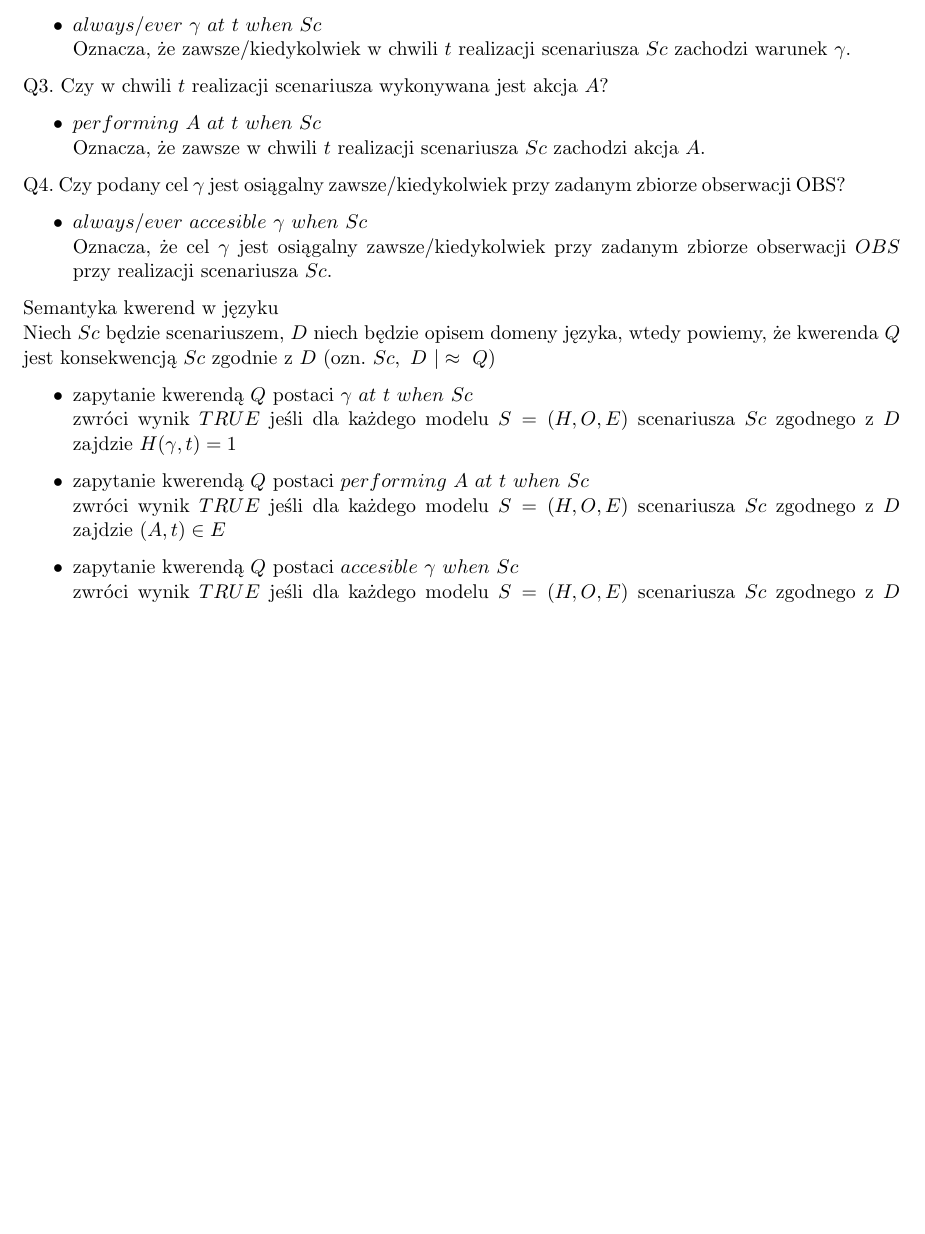
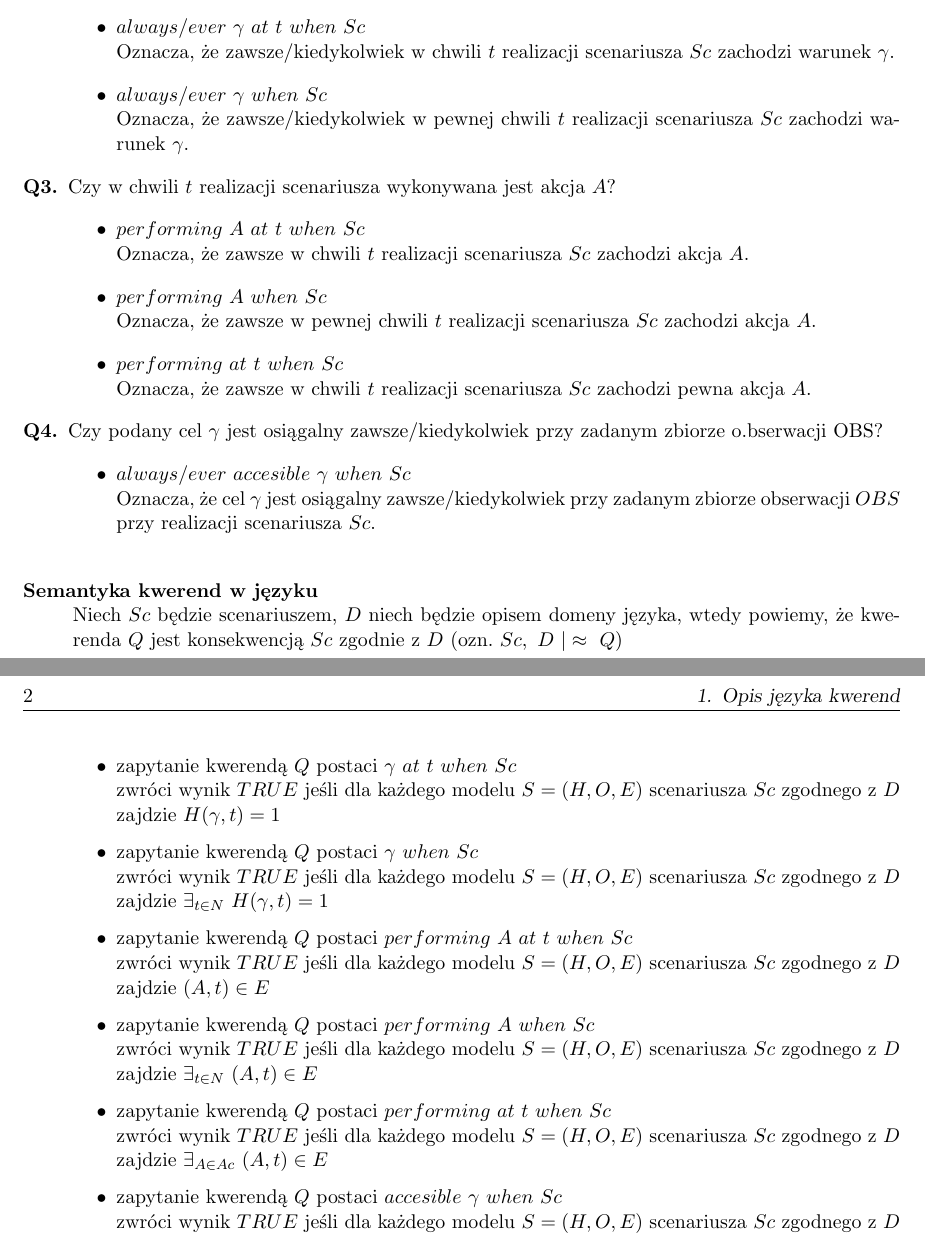
Before and after one commit to kdutkowski/knowledgerepresentation, a LaTeX thesis (docs/3-OpisKwerendy.tex): part of the page before the commit and two parts of pages 1 and 2 of 2 after it, the two joined at a grey line, cut so that both start at the same text, the shorter picture padded with empty space. Compiled offline with pdfLaTeX.

Commit message:
add expanded queries

```diff
--- a/docs/3-OpisKwerendy.tex
+++ b/docs/3-OpisKwerendy.tex
@@ -15,30 +14,39 @@ Q1. Czy podany scenariusz jest możliwy do realizacji zawsze/kiedykolwiek?
-Q2. Czy w chwili $t\ge0$ realizacji podanego scenariusza warunek $\gamma$ zachodzi zawsze/kiedykolwiek?
+\item[Q2.] Czy w chwili $t\ge0$ realizacji podanego scenariusza warunek $\gamma$ zachodzi zawsze/kiedykolwiek?
 	\begin{itemize}
 		\item $always/ever\ \gamma\ at\ t\ when\ Sc$\\
 		Oznacza, że zawsze/kiedykolwiek w chwili $t$ realizacji scenariusza $Sc$ zachodzi warunek $\gamma$.
+		\item $always/ever\ \gamma\ when\ Sc$\\
+		Oznacza, że zawsze/kiedykolwiek w pewnej chwili $t$ realizacji scenariusza $Sc$ zachodzi warunek $\gamma$.
 	\end{itemize}
-
-Q3. Czy w chwili $t$ realizacji scenariusza wykonywana jest akcja $A$?
+\item[Q3.] Czy w chwili $t$ realizacji scenariusza wykonywana jest akcja $A$?
 	\begin{itemize}
 		\item $performing\ A\ at\ t\ when\ Sc$\\
 		Oznacza, że zawsze w chwili $t$ realizacji scenariusza $Sc$ zachodzi akcja $A$.
+		\item $performing\ A\ when\ Sc$\\
+		Oznacza, że zawsze w pewnej chwili $t$ realizacji scenariusza $Sc$ zachodzi akcja $A$.
+		\item $performing\ at\ t\ when\ Sc$\\
+		Oznacza, że zawsze w chwili $t$ realizacji scenariusza $Sc$ zachodzi pewna akcja $A$.
+	\end{itemize}
+\item[Q4.] Czy podany cel $\gamma$ jest osiągalny zawsze/kiedykolwiek przy zadanym zbiorze o.bserwacji OBS?
+	\begin{itemize}
+		\item $always/ever\ accesible\ \gamma\ when\ Sc$\\
+		Oznacza, że cel $\gamma$ jest osiągalny zawsze/kiedykolwiek przy zadanym zbiorze obserwacji $OBS$ przy realizacji scenariusza $Sc$.\\
 	\end{itemize}
 
-Q4. Czy podany cel $\gamma$ jest osiągalny zawsze/kiedykolwiek przy zadanym zbiorze obserwacji OBS?
-\begin{itemize}
-	\item $always/ever\ accesible\ \gamma\ when\ Sc$\\
-	Oznacza, że cel $\gamma$ jest osiągalny zawsze/kiedykolwiek przy zadanym zbiorze obserwacji $OBS$ przy realizacji scenariusza $Sc$.
-\end{itemize}
-
-Semantyka kwerend w języku\\
+\item[Semantyka kwerend w języku] \hfill \\
 Niech $Sc$ będzie scenariuszem, $D$ niech będzie opisem domeny języka, wtedy powiemy, że kwerenda $Q$ jest konsekwencją $Sc$ zgodnie z $D$ (ozn. $Sc,\ D\ |\approx\ Q $)
 
 \begin{itemize}
 	\item zapytanie kwerendą $Q$ postaci $\gamma\ at\ t\ when\ Sc$\\ zwróci wynik $TRUE$ jeśli dla każdego modelu $S=(H,O,E)$ scenariusza $Sc$ zgodnego z $D$ zajdzie $H(\gamma,t)=1$
+	\item zapytanie kwerendą $Q$ postaci $\gamma\ when\ Sc$\\ zwróci wynik $TRUE$ jeśli dla każdego modelu $S=(H,O,E)$ scenariusza $Sc$ zgodnego z $D$ zajdzie $\exists_{t \in N}\ H(\gamma,t)=1$
 	\item zapytanie kwerendą $Q$ postaci $performing\ A\ at\ t\ when\ Sc$\\ zwróci wynik $TRUE$ jeśli dla każdego modelu $S=(H,O,E)$ scenariusza $Sc$ zgodnego z $D$ zajdzie $(A,t) \in E$
+	\item zapytanie kwerendą $Q$ postaci $performing\ A\ when\ Sc$\\ zwróci wynik $TRUE$ jeśli dla każdego modelu $S=(H,O,E)$ scenariusza $Sc$ zgodnego z $D$ zajdzie $\exists_{t \in N}\ (A,t) \in E$
+	\item zapytanie kwerendą $Q$ postaci $performing\ at\ t\ when\ Sc$\\ zwróci wynik $TRUE$ jeśli dla każdego modelu $S=(H,O,E)$ scenariusza $Sc$ zgodnego z $D$ zajdzie $\exists_{A \in Ac}\ (A,t) \in E$
+
 	\item zapytanie kwerendą $Q$ postaci $accesible\ \gamma\ when\ Sc$\\ zwróci wynik $TRUE$ jeśli dla każdego modelu $S=(H,O,E)$ scenariusza $Sc$ zgodnego z $D$ zajdzie $\exists_{t \in \aleph} \exists_{A \in Ac}\ \gamma \in O(A, t)$
 \end{itemize}
 jeśli warunek nie zajdzie program zwróci wartość $FALSE$.
 
+\end{description}
 %</tag>
 \end{document}
```
Also changed, not shown: docs/3-OpisKwerendy.pdf, docs/3-OpisKwerendy.tex (5 more changed lines). Lines whose indentation alone changed are shown as unchanged.
